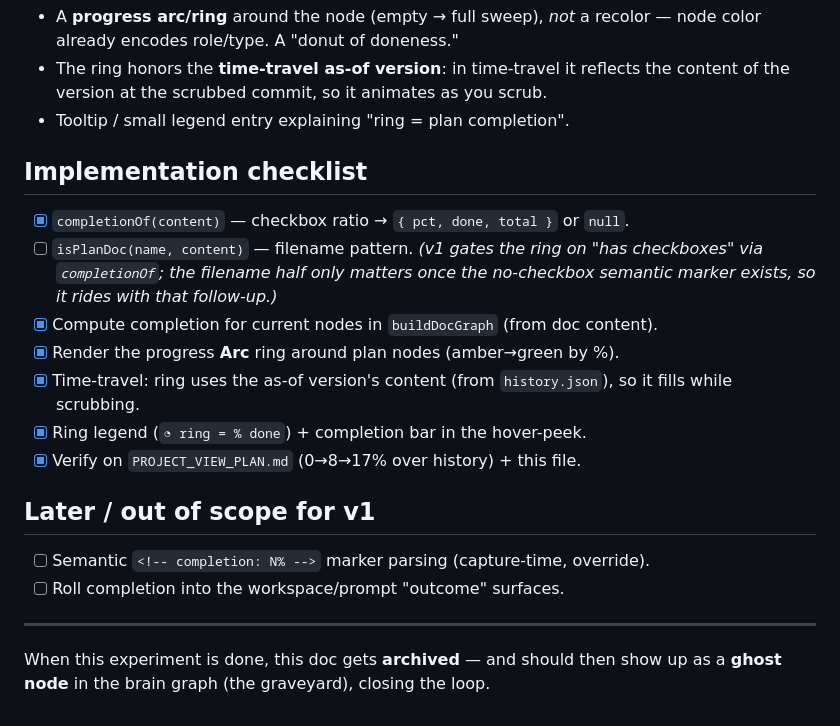
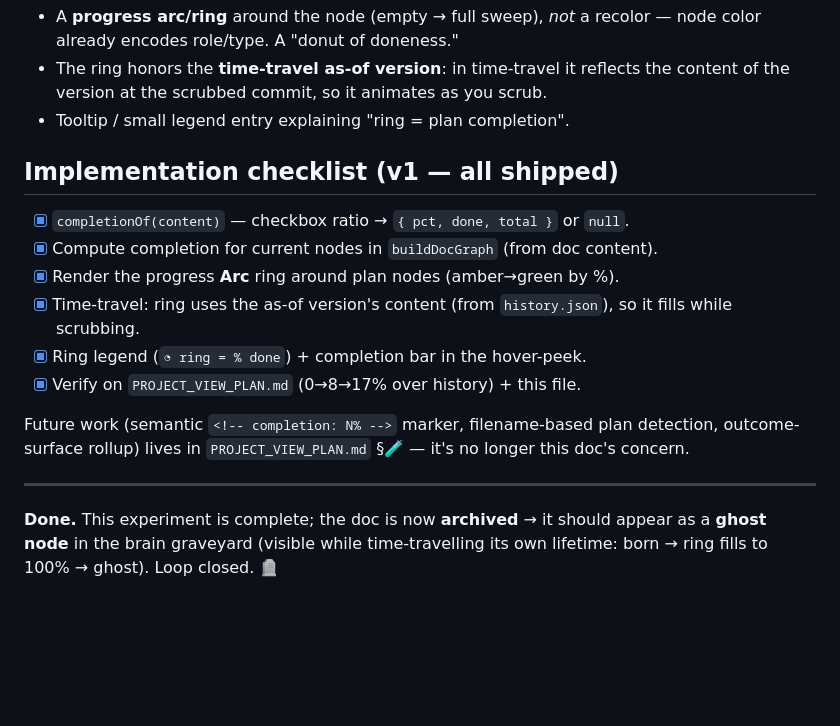
Before and after one commit to michaperki/VibeRate, a Markdown page: PLAN_COMPLETION.md, the part around the change. GitHub-like rendering; blank space fills up the shorter version.

```diff
--- a/PLAN_COMPLETION.md
+++ b/PLAN_COMPLETION.md
@@ -57,12 +57,9 @@ matches `PLAN` / `ROADMAP` / `BACKLOG` / `TASKS` / `*_NEXT_PASS`. Non-plan docs
   the content of the version at the scrubbed commit, so it animates as you scrub.
 - Tooltip / small legend entry explaining "ring = plan completion".
 
-## Implementation checklist
+## Implementation checklist (v1 — all shipped)
 
 - [x] `completionOf(content)` — checkbox ratio → `{ pct, done, total }` or `null`.
-- [ ] `isPlanDoc(name, content)` — filename pattern. *(v1 gates the ring on
-      "has checkboxes" via `completionOf`; the filename half only matters once the
-      no-checkbox semantic marker exists, so it rides with that follow-up.)*
 - [x] Compute completion for current nodes in `buildDocGraph` (from doc content).
 - [x] Render the progress **Arc** ring around plan nodes (amber→green by %).
 - [x] Time-travel: ring uses the as-of version's content (from `history.json`),
@@ -70,12 +67,12 @@ matches `PLAN` / `ROADMAP` / `BACKLOG` / `TASKS` / `*_NEXT_PASS`. Non-plan docs
 - [x] Ring legend (`◔ ring = % done`) + completion bar in the hover-peek.
 - [x] Verify on `PROJECT_VIEW_PLAN.md` (0→8→17% over history) + this file.
 
-## Later / out of scope for v1
-
-- [ ] Semantic `<!-- completion: N% -->` marker parsing (capture-time, override).
-- [ ] Roll completion into the workspace/prompt "outcome" surfaces.
+Future work (semantic `<!-- completion: N% -->` marker, filename-based plan
+detection, outcome-surface rollup) lives in `PROJECT_VIEW_PLAN.md` §🧪 — it's no
+longer this doc's concern.
 
 ---
 
-When this experiment is done, this doc gets **archived** — and should then show up
-as a **ghost node** in the brain graph (the graveyard), closing the loop.
+**Done.** This experiment is complete; the doc is now **archived** → it should
+appear as a **ghost node** in the brain graveyard (visible while time-travelling
+its own lifetime: born → ring fills to 100% → ghost). Loop closed. 🪦
```
Also changed, not shown: PROJECT_VIEW_PLAN.md (+15 -26 lines).
